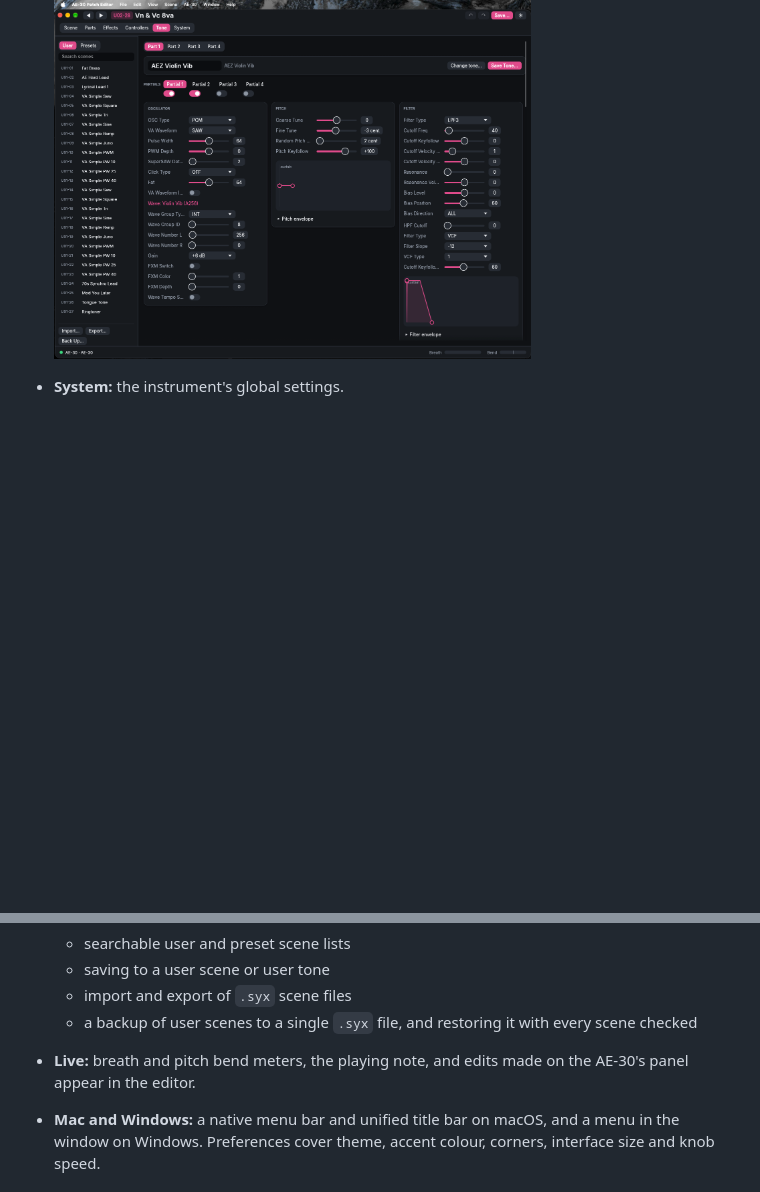
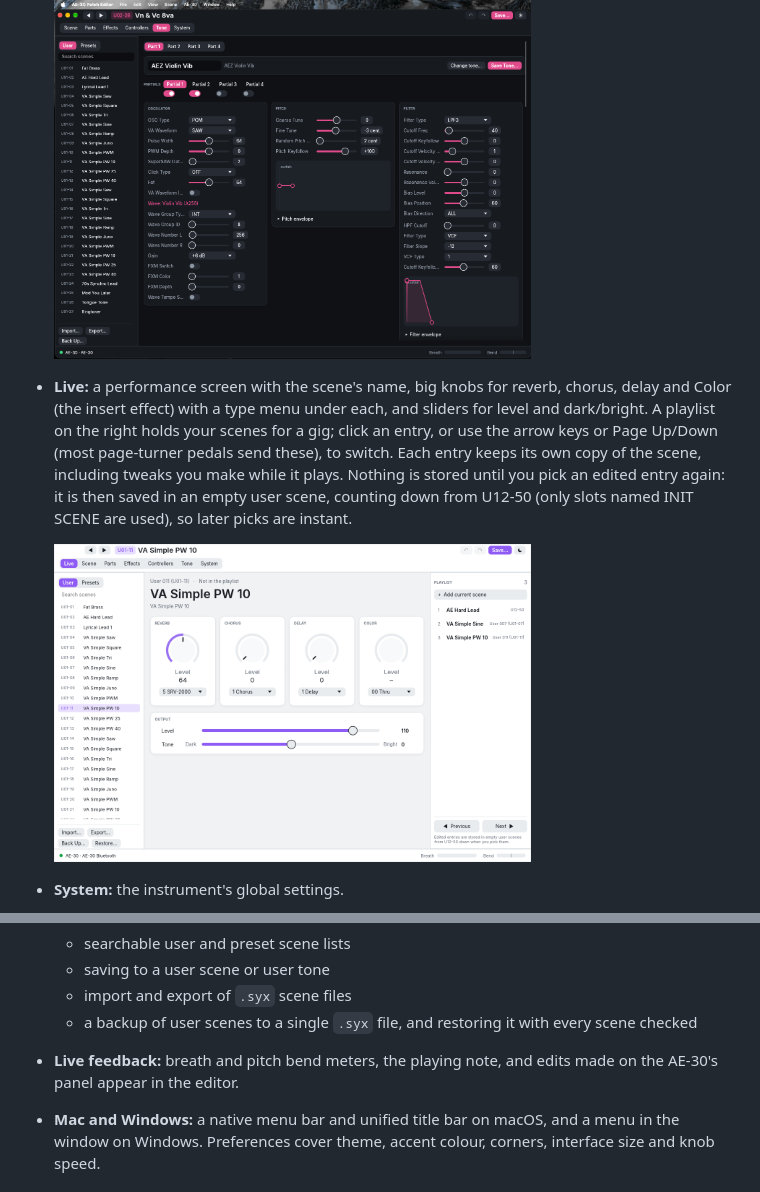
Before and after one commit to ericdano/AerophoneEditor, a Markdown page: README.md, 2 parts joined by grey strips. GitHub-like rendering; pictures changed too: docs/images/live.png (added); blank space fills up the shorter version.

```diff
--- a/README.md
+++ b/README.md
@@ -26,6 +26,10 @@ Copyright © 2027 Eric Dannewitz. If you find it useful, you can [buy me a coffe
 
   <img src="docs/images/tone.png" width="70%">
 
+- **Live:** a performance screen with the scene's name, big knobs for reverb, chorus, delay and Color (the insert effect) with a type menu under each, and sliders for level and dark/bright. A playlist on the right holds your scenes for a gig; click an entry, or use the arrow keys or Page Up/Down (most page-turner pedals send these), to switch. Each entry keeps its own copy of the scene, including tweaks you make while it plays. Nothing is stored until you pick an edited entry again: it is then saved in an empty user scene, counting down from U12-50 (only slots named INIT SCENE are used), so later picks are instant.
+
+  <img src="docs/images/live.png" width="70%">
+
 - **System:** the instrument's global settings.
 
   <img src="docs/images/system.png" width="70%">
@@ -35,7 +39,7 @@ Copyright © 2027 Eric Dannewitz. If you find it useful, you can [buy me a coffe
   - saving to a user scene or user tone
   - import and export of `.syx` scene files
   - a backup of user scenes to a single `.syx` file, and restoring it with every scene checked
-- **Live:** breath and pitch bend meters, the playing note, and edits made on the AE-30's panel appear in the editor.
+- **Live feedback:** breath and pitch bend meters, the playing note, and edits made on the AE-30's panel appear in the editor.
 - **Mac and Windows:** a native menu bar and unified title bar on macOS, and a menu in the window on Windows. Preferences cover theme, accent colour, corners, interface size and knob speed.
 
 ## Building
```
Also changed, not shown: CHANGELOG.md (+20 -0 lines), CLAUDE.md (+4 -3 lines), 11 other files.
